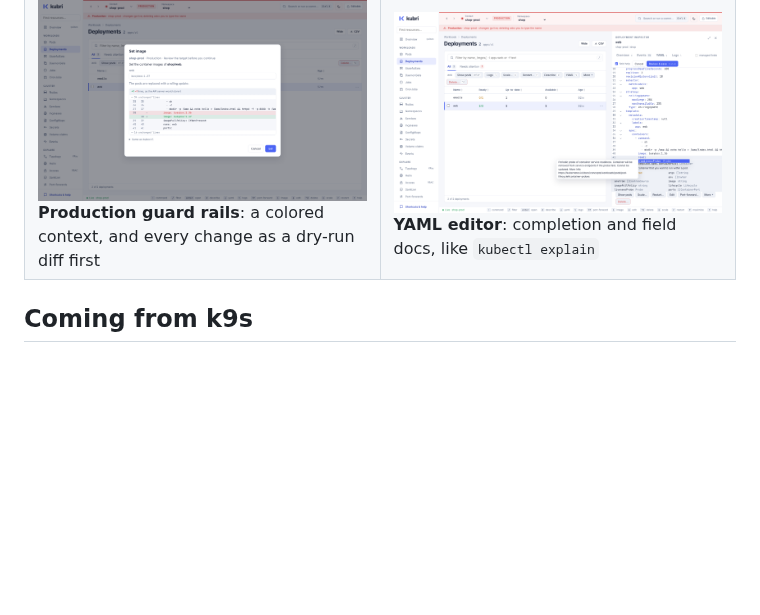
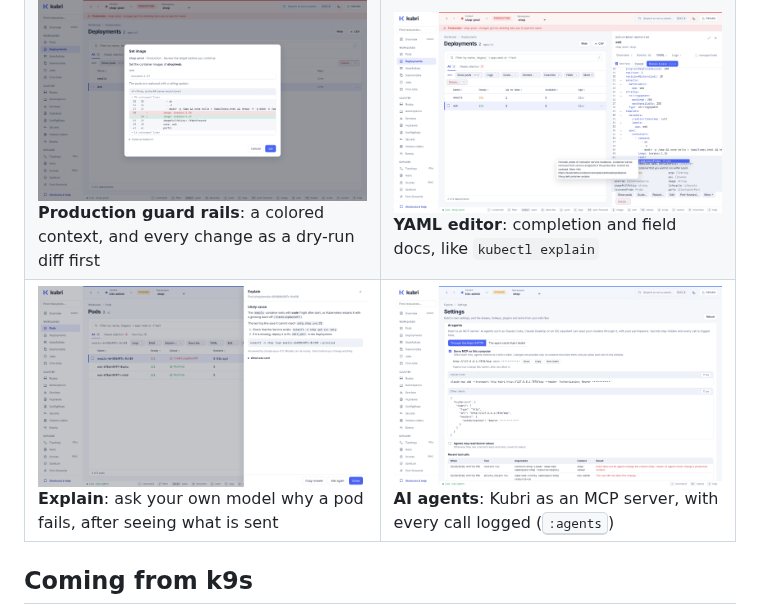
Before and after one commit to snaketech-tu/kubri, a Markdown page: README.md, the part around the change. GitHub-like rendering; pictures changed too: docs/assets/screenshots/agents.png (added), docs/assets/screenshots/explain.png (added); blank space fills up the shorter version.

Commit message:
Release 0.4.0: version, roadmap, README screenshots for Explain and AI agents

```diff
--- a/README.md
+++ b/README.md
@@ -163,6 +163,10 @@ See [Development](#development).
     <td valign="top"><img src="docs/assets/screenshots/safety.png" alt="Setting an image on a production context: the banner, and the change as the API server would store it"><br><b>Production guard rails</b>: a colored context, and every change as a dry-run diff first</td>
     <td valign="top"><img src="docs/assets/screenshots/editor.png" alt="Editing a Deployment's YAML with completion and field docs from the cluster's schema"><br><b>YAML editor</b>: completion and field docs, like <code>kubectl explain</code></td>
   </tr>
+  <tr>
+    <td valign="top"><img src="docs/assets/screenshots/explain.png" alt="Explain beside a crash-looping pod: the likely cause and how to fix it"><br><b>Explain</b>: ask your own model why a pod fails, after seeing what is sent</td>
+    <td valign="top"><img src="docs/assets/screenshots/agents.png" alt="Settings for AI agents: the MCP endpoint, the command for Claude Code and the log of tool calls"><br><b>AI agents</b>: Kubri as an MCP server, with every call logged (<kbd>:agents</kbd>)</td>
+  </tr>
 </table>
 
 ## Coming from k9s
```
Also changed, not shown: docs/IMPLEMENTATION-PLAN-v2.md (+1 -1 lines), docs/ROADMAP.md (+1 -0 lines), 3 other files.
